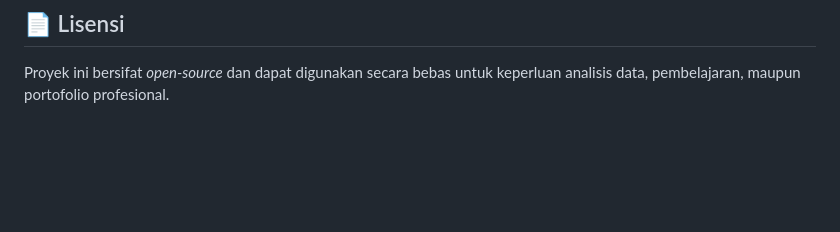
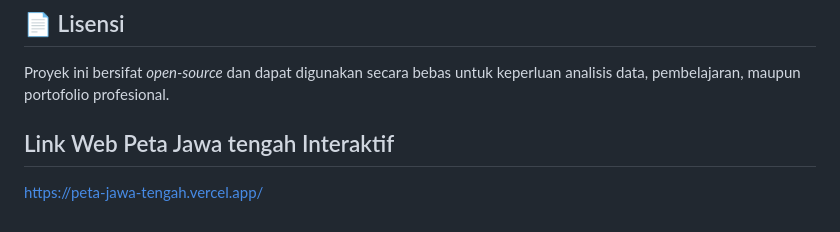
Before and after one commit to Dziarur/peta-jawa-tengah, a Markdown page: readme.md, the part around the change. GitHub-like rendering; blank space fills up the shorter version.

Commit message:
Add link to interactive Central Java map
Added a link to the interactive map of Central Java.

```diff
--- a/readme.md
+++ b/readme.md
@@ -57,3 +57,6 @@ Proyek ini memanfaatkan beberapa sumber data dan pustaka pihak ketiga berikut:
 
 ## 📄 Lisensi
 Proyek ini bersifat *open-source* dan dapat digunakan secara bebas untuk keperluan analisis data, pembelajaran, maupun portofolio profesional.
+
+## Link Web Peta Jawa tengah Interaktif
+https://peta-jawa-tengah.vercel.app/
```
